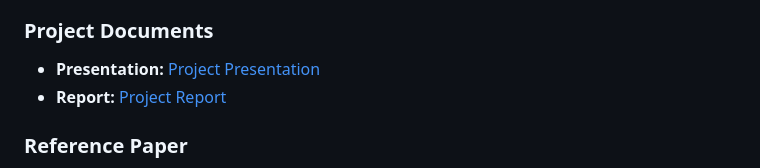
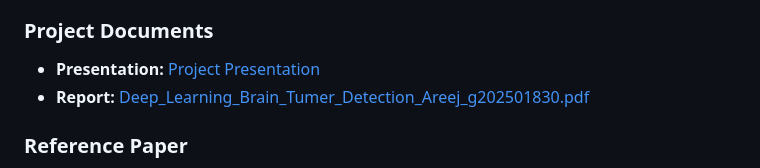
Before and after one commit to BRAIN-Lab-AI/TumorDetect-A-Deep-Learning-Framework-for-Brain-Tumor-Detection, a Markdown page: README.md, the part around the change. Rendered like a GitHub page.

```diff
--- a/README.md
+++ b/README.md
@@ -23,7 +23,7 @@ In my project, I plan to explore possible improvements to the models by first un
 
 ### Project Documents
 - **Presentation:** [Project Presentation](/presentation.pptx)
-- **Report:** [Project Report](/report.pdf)
+- **Report:** [Deep_Learning_Brain_Tumer_Detection_Areej_g202501830.pdf](https://github.com/user-attachments/files/23691724/Deep_Learning_Brain_Tumer_Detection_Areej_g202501830.pdf)
 
 ### Reference Paper
 - [Enhanced MRI brain tumor detection and classification via topological data analysis and low-rank tensor decomposition](https://www.sciencedirect.com/science/article/pii/S2772415824000142)
```
